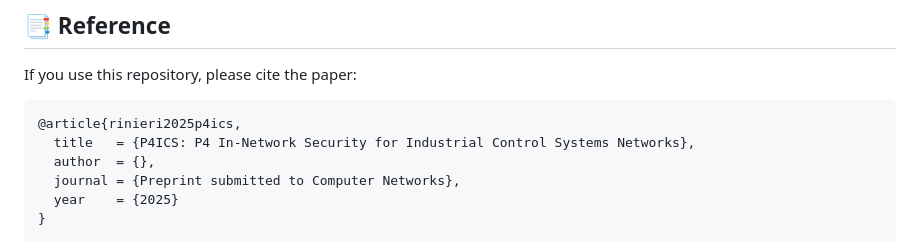
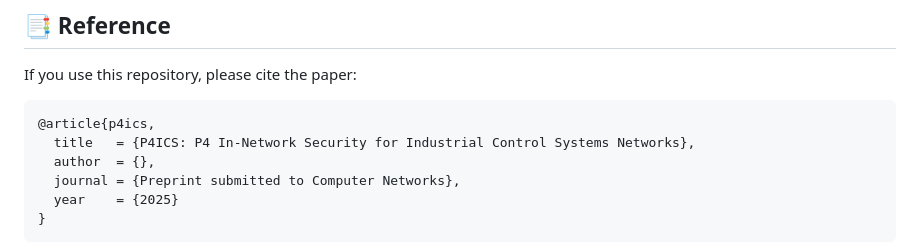
Before and after one commit to UniboSecurityResearch/P4ICS, a Markdown page: README.md, the part around the change. GitHub-like rendering.

````diff
--- a/README.md
+++ b/README.md
@@ -155,7 +155,7 @@ Scripts to reproduce the plots from the paper are available in the `results/` fo
 If you use this repository, please cite the paper:
 
 ```bibtex
-@article{rinieri2025p4ics,
+@article{p4ics,
   title   = {P4ICS: P4 In-Network Security for Industrial Control Systems Networks},
   author  = {},
   journal = {Preprint submitted to Computer Networks},
````
